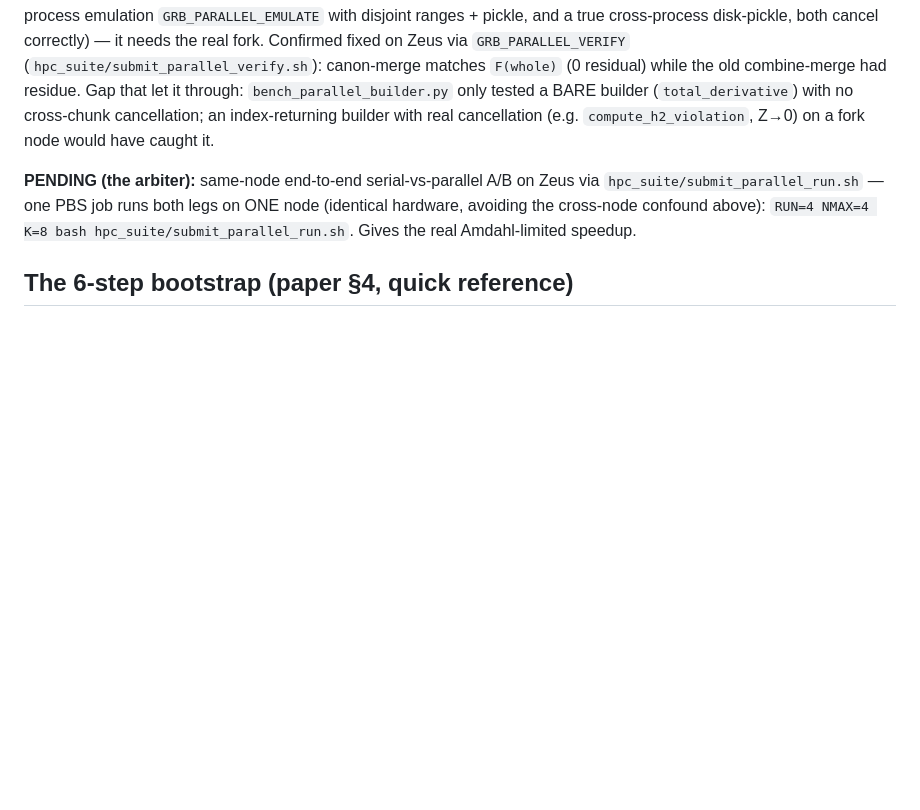
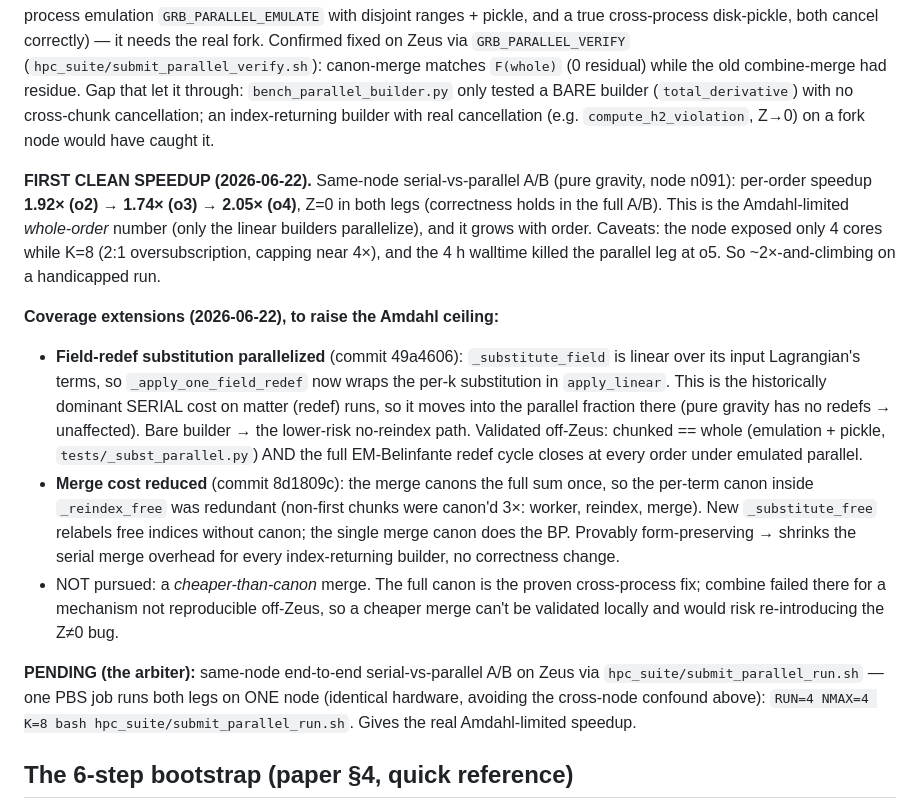
Before and after one commit to ahamaline/GR_Bootstrapping_for_Venusians, a Markdown page: DEVELOPMENT_STATUS.md, the part around the change. Rendered like a GitHub page; blank space fills up the shorter version.

Commit message:
DEVELOPMENT_STATUS: record clean speedup + field-redef/merge coverage extensions
Co-Authored-By: Claude Opus 4.8 <noreply@anthropic.com>

```diff
--- a/DEVELOPMENT_STATUS.md
+++ b/DEVELOPMENT_STATUS.md
@@ -553,6 +553,30 @@ Gap that let it through: `bench_parallel_builder.py` only tested a BARE builder
 (`total_derivative`) with no cross-chunk cancellation; an index-returning builder with
 real cancellation (e.g. `compute_h2_violation`, Z→0) on a fork node would have caught it.
 
+**FIRST CLEAN SPEEDUP (2026-06-22).** Same-node serial-vs-parallel A/B (pure gravity,
+node n091): per-order speedup **1.92× (o2) → 1.74× (o3) → 2.05× (o4)**, Z=0 in both
+legs (correctness holds in the full A/B). This is the Amdahl-limited *whole-order*
+number (only the linear builders parallelize), and it grows with order. Caveats: the
+node exposed only 4 cores while K=8 (2:1 oversubscription, capping near 4×), and the 4 h
+walltime killed the parallel leg at o5. So ~2×-and-climbing on a handicapped run.
+
+**Coverage extensions (2026-06-22), to raise the Amdahl ceiling:**
+- **Field-redef substitution parallelized** (commit 49a4606): `_substitute_field` is
+  linear over its input Lagrangian's terms, so `_apply_one_field_redef` now wraps the
+  per-k substitution in `apply_linear`. This is the historically dominant SERIAL cost on
+  matter (redef) runs, so it moves into the parallel fraction there (pure gravity has no
+  redefs → unaffected). Bare builder → the lower-risk no-reindex path. Validated off-Zeus:
+  chunked == whole (emulation + pickle, `tests/_subst_parallel.py`) AND the full
+  EM-Belinfante redef cycle closes at every order under emulated parallel.
+- **Merge cost reduced** (commit 8d1809c): the merge canons the full sum once, so the
+  per-term canon inside `_reindex_free` was redundant (non-first chunks were canon'd 3×:
+  worker, reindex, merge). New `_substitute_free` relabels free indices without canon;
+  the single merge canon does the BP. Provably form-preserving → shrinks the serial merge
+  overhead for every index-returning builder, no correctness change.
+- NOT pursued: a *cheaper-than-canon* merge. The full canon is the proven cross-process
+  fix; combine failed there for a mechanism not reproducible off-Zeus, so a cheaper merge
+  can't be validated locally and would risk re-introducing the Z≠0 bug.
+
 **PENDING (the arbiter):** same-node end-to-end serial-vs-parallel A/B on Zeus via
 `hpc_suite/submit_parallel_run.sh` — one PBS job runs both legs on ONE node (identical
 hardware, avoiding the cross-node confound above): `RUN=4 NMAX=4 K=8 bash
```
